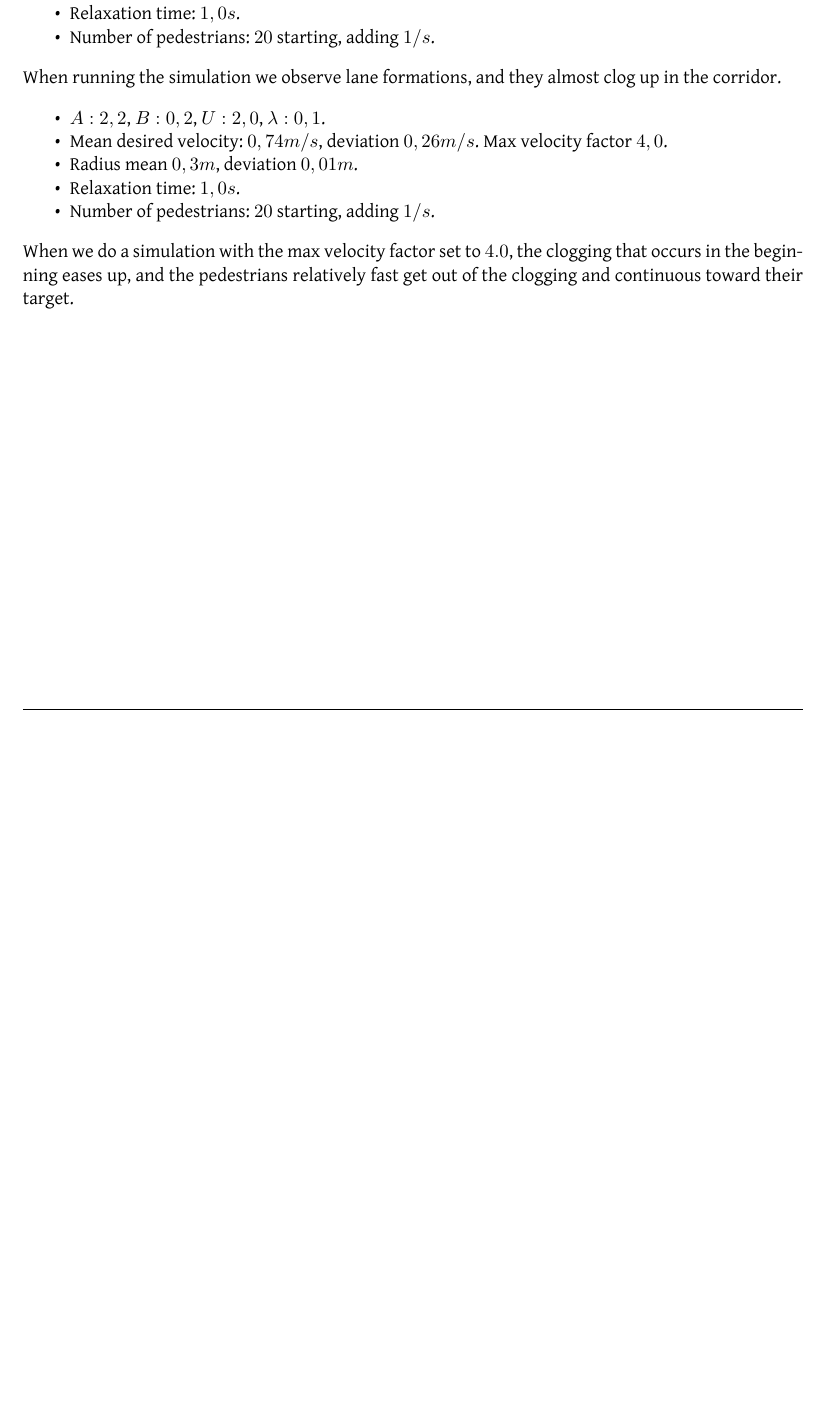
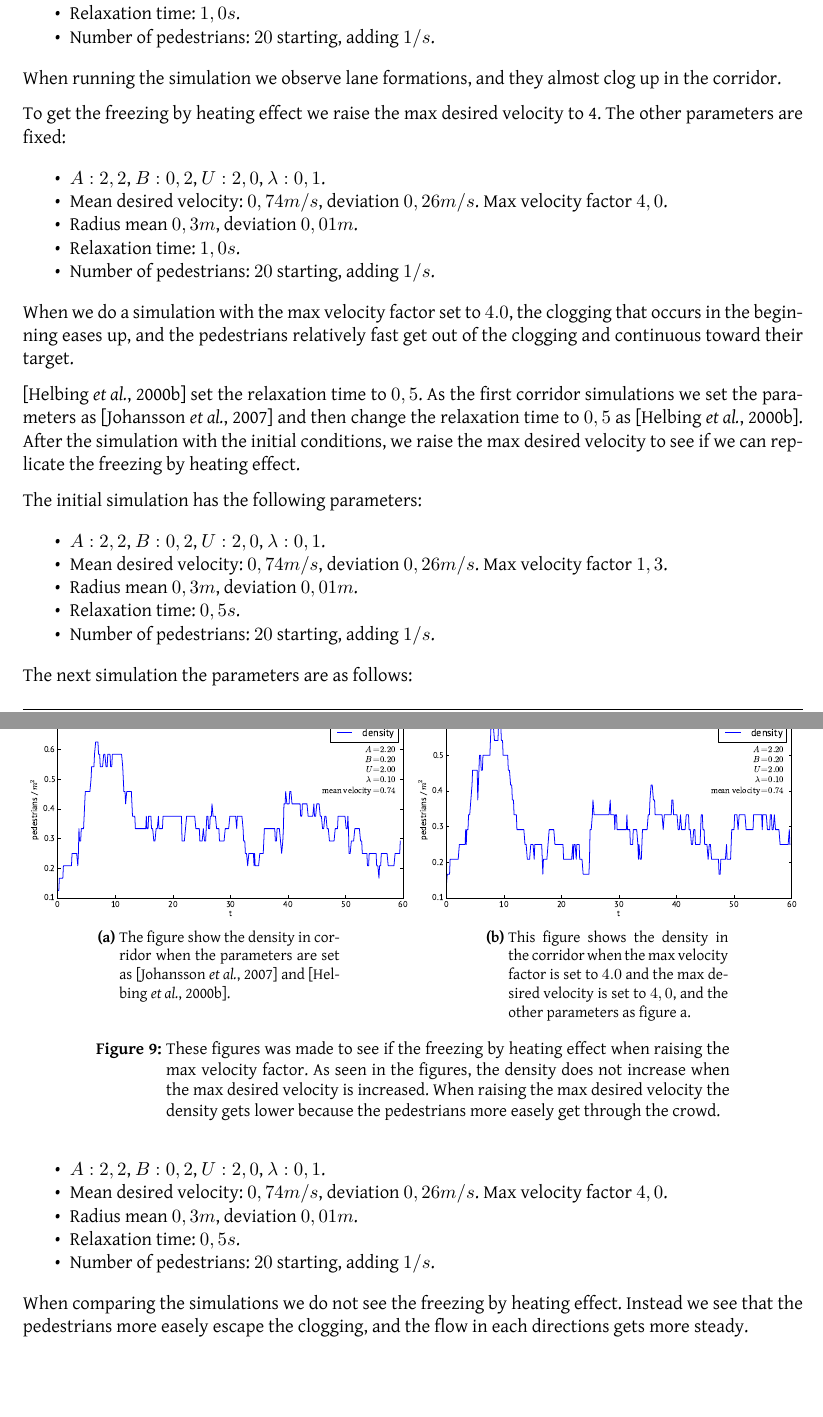
Before and after one commit to tohojo/RUC-math--crowd-modeling, a LaTeX document (LaTeX/crowd-modelling.tex, which reads LaTeX/results.tex): part of page 30 of 37 before the commit and two parts of pages 30 and 31 of 38 after it, the two joined at a grey line, cut so that both start at the same text, the shorter picture padded with empty space. Compiled offline with XeLaTeX.

Commit message:
more to corridor results

```diff
--- a/LaTeX/results.tex
+++ b/LaTeX/results.tex
@@ -64,6 +64,9 @@ The parameters for this simulation are as follows:
 When running the simulation we observe lane formations, and they almost clog up
 in the corridor.
 
+To get the freezing by heating effect we raise the max desired velocity to 4.
+The other parameters are fixed:
+
 \begin{itemize*}
     \item $A: 2,2$, $B: 0,2$, $U: 2,0$, $\lambda: 0,1$.
     \item Mean desired velocity: $0,74 m/s$, deviation $0,26 m/s$. Max
@@ -86,4 +89,46 @@ density does not increase when the max desired velocity is increased. When raisi
 the pedestrians more easely get through the crowd.}
 \label{fig:freezingbyheating}
 \end{figure}
+
+\cite{helbing00} set the relaxation time to $0,5$. As the first corridor simulations we set the parameters as \cite{ABconstant}
+and then change the relaxation time to $0,5$ as \cite{helbing00}. After the simulation with the initial conditions, we raise the
+max desired velocity to see if we can replicate the freezing by heating effect.
+
+The initial simulation has the following parameters:
+
+\begin{itemize*}
+    \item $A: 2,2$, $B: 0,2$, $U: 2,0$, $\lambda: 0,1$.
+    \item Mean desired velocity: $0,74 m/s$, deviation $0,26 m/s$. Max
+        velocity factor $1,3$.
+    \item Radius mean $0,3 m$, deviation $0,01 m$.
+    \item Relaxation time: $0,5 s$.
+    \item Number of pedestrians: $20$ starting, adding $1/s$.
+\end{itemize*}
+
+The next simulation the parameters are as follows:
+
+\begin{itemize*}
+    \item $A: 2,2$, $B: 0,2$, $U: 2,0$, $\lambda: 0,1$.
+    \item Mean desired velocity: $0,74 m/s$, deviation $0,26 m/s$. Max
+        velocity factor $4,0$.
+    \item Radius mean $0,3 m$, deviation $0,01 m$.
+    \item Relaxation time: $0,5 s$.
+    \item Number of pedestrians: $20$ starting, adding $1/s$.
+\end{itemize*}
+
+When comparing the simulations we do not see the freezing by heating effect.
+Instead we see that the pedestrians more easely escape the clogging, and the flow in each directions
+gets more steady.
+
+\begin{figure}
+\centering
+\subfloat[The figure show the density in corridor when the parameters are set as \cite{ABconstant} and \cite{helbing00}.]{\includegraphics[scale=0.45]{Figures/dens_relax05_20.pdf}}
+\subfloat[This figure shows the density in the corridor when the max velocity factor is set to $4.0$ and the max desired velocity is set to $4,0$, and the other parameters as figure a.]{\includegraphics[scale=0.45]{Figures/dens_relax05_mvel4_20.pdf}}
+\caption{These figures was made to see if the freezing by heating effect when raising the max velocity factor. As seen in the figures, the
+density does not increase when the max desired velocity is increased. When raising the max desired velocity the density gets lower because
+the pedestrians more easely get through the crowd.}
+\label{fig:freezingbyheating}
+\end{figure}
+
+
 % TODO: Add parameters that are varied.
```
